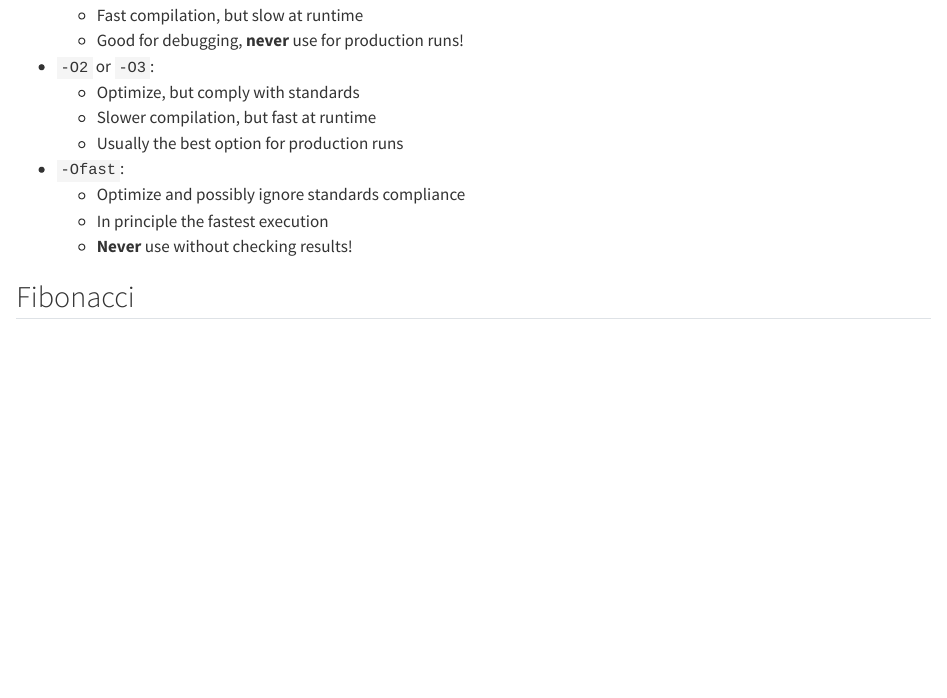
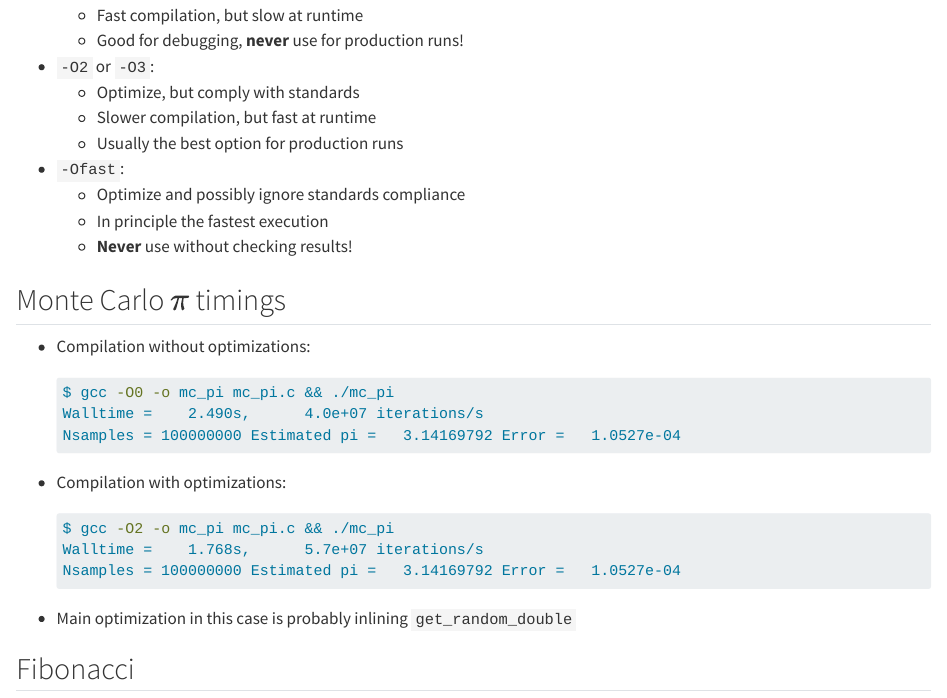
Before and after one commit to stevenvdb/Scientific-C-for-programmers, a Quarto document (presentation/c_basics.qmd): the page in a window 1100 px wide, from 2180 px down. Rendered offline with R 4.5, knitr and Pandoc in place of Quarto, with nearby package versions.

Commit message:
Add Monte Carlo pi timings to presentation

````diff
--- a/presentation/c_basics.qmd
+++ b/presentation/c_basics.qmd
@@ -1057,6 +1057,22 @@ points inside a unit circle
   - In principle the fastest execution
   - **Never** use without checking results!
 
+## Monte Carlo $\pi$ timings {background-color="lightgrey"}
+
+- Compilation without optimizations:
+  ```{.bash}
+  $ gcc -O0 -o mc_pi mc_pi.c && ./mc_pi
+  Walltime =    2.490s,      4.0e+07 iterations/s
+  Nsamples = 100000000 Estimated pi =   3.14169792 Error =   1.0527e-04
+  ```
+- Compilation with optimizations:
+  ```{.bash}
+  $ gcc -O2 -o mc_pi mc_pi.c && ./mc_pi
+  Walltime =    1.768s,      5.7e+07 iterations/s
+  Nsamples = 100000000 Estimated pi =   3.14169792 Error =   1.0527e-04
+  ```
+- Main optimization in this case is probably inlining `get_random_double`
+
 ## Fibonacci {.smaller}
 
 **Goal:**
````
